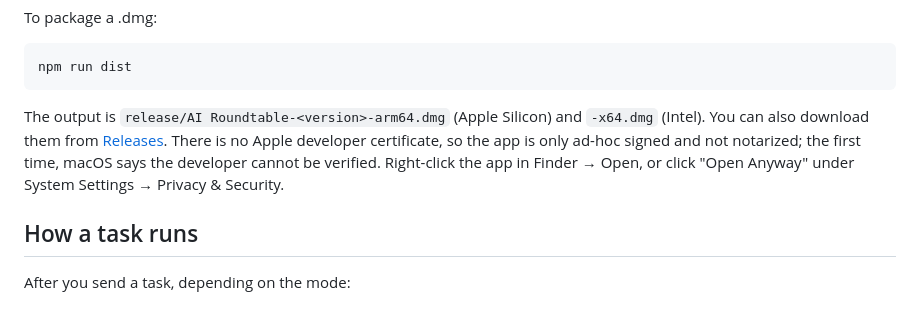
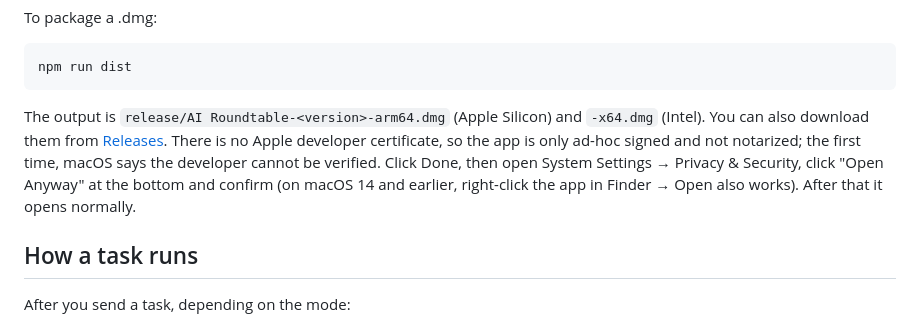
Before and after one commit to yanmin841111-byte/ai-roundtable, a Markdown page: README.en.md, the part around the change. Drawn GitHub-style.

Commit message:
Describe the Gatekeeper first-launch steps for current macOS
Co-Authored-By: Claude Fable 5.1 <noreply@anthropic.com>

````diff
--- a/README.en.md
+++ b/README.en.md
@@ -48,7 +48,7 @@ To package a .dmg:
 npm run dist
 ```
 
-The output is `release/AI Roundtable-<version>-arm64.dmg` (Apple Silicon) and `-x64.dmg` (Intel). You can also download them from [Releases](https://github.com/yanmin841111-byte/ai-roundtable/releases). There is no Apple developer certificate, so the app is only ad-hoc signed and not notarized; the first time, macOS says the developer cannot be verified. Right-click the app in Finder → Open, or click "Open Anyway" under System Settings → Privacy & Security.
+The output is `release/AI Roundtable-<version>-arm64.dmg` (Apple Silicon) and `-x64.dmg` (Intel). You can also download them from [Releases](https://github.com/yanmin841111-byte/ai-roundtable/releases). There is no Apple developer certificate, so the app is only ad-hoc signed and not notarized; the first time, macOS says the developer cannot be verified. Click Done, then open System Settings → Privacy & Security, click "Open Anyway" at the bottom and confirm (on macOS 14 and earlier, right-click the app in Finder → Open also works). After that it opens normally.
 
 ## How a task runs
 
````
Also changed, not shown: README.md (+1 -1 lines).
